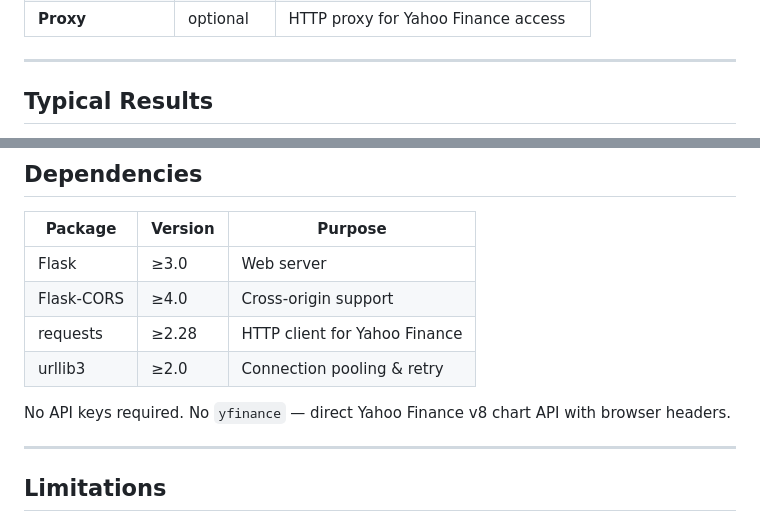
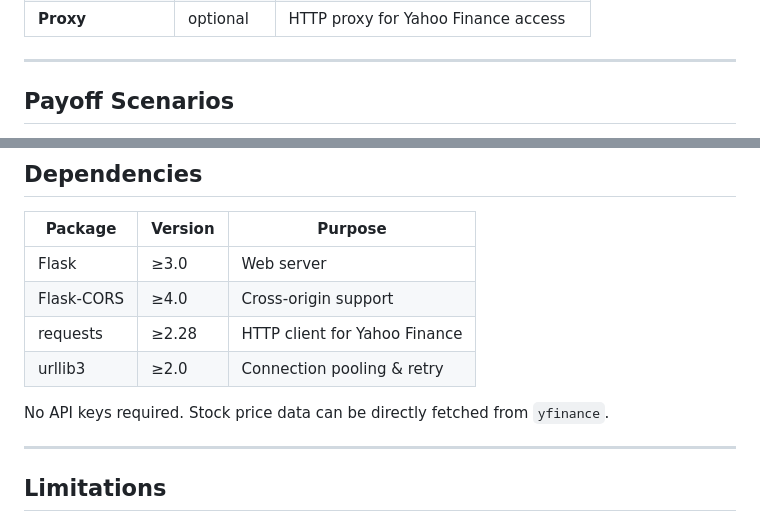
Before and after one commit to DarcyXiao/FCN-Pricing-Tool, a Markdown page: README.md, 2 parts joined by grey strips. Drawn GitHub-style.

```diff
--- a/README.md
+++ b/README.md
@@ -105,5 +105,5 @@ FCN-Pricing-Tool/
 
 ---
 
-## Typical Results
+## Payoff Scenarios
 
@@ -165,7 +171,7 @@ Or double-click `build_exe.bat`. Output: `dist/FCN_Pricing_Tool.exe` (~13 MB).
 | requests   | ≥2.28  | HTTP client for Yahoo Finance |
 | urllib3    | ≥2.0   | Connection pooling & retry    |
 
-No API keys required. No `yfinance` — direct Yahoo Finance v8 chart API with browser headers.
+No API keys required. Stock price data can be directly fetched from `yfinance`.
 
 ---
 
```
Also changed, not shown: other parts of README.md (+20 -14 lines).
